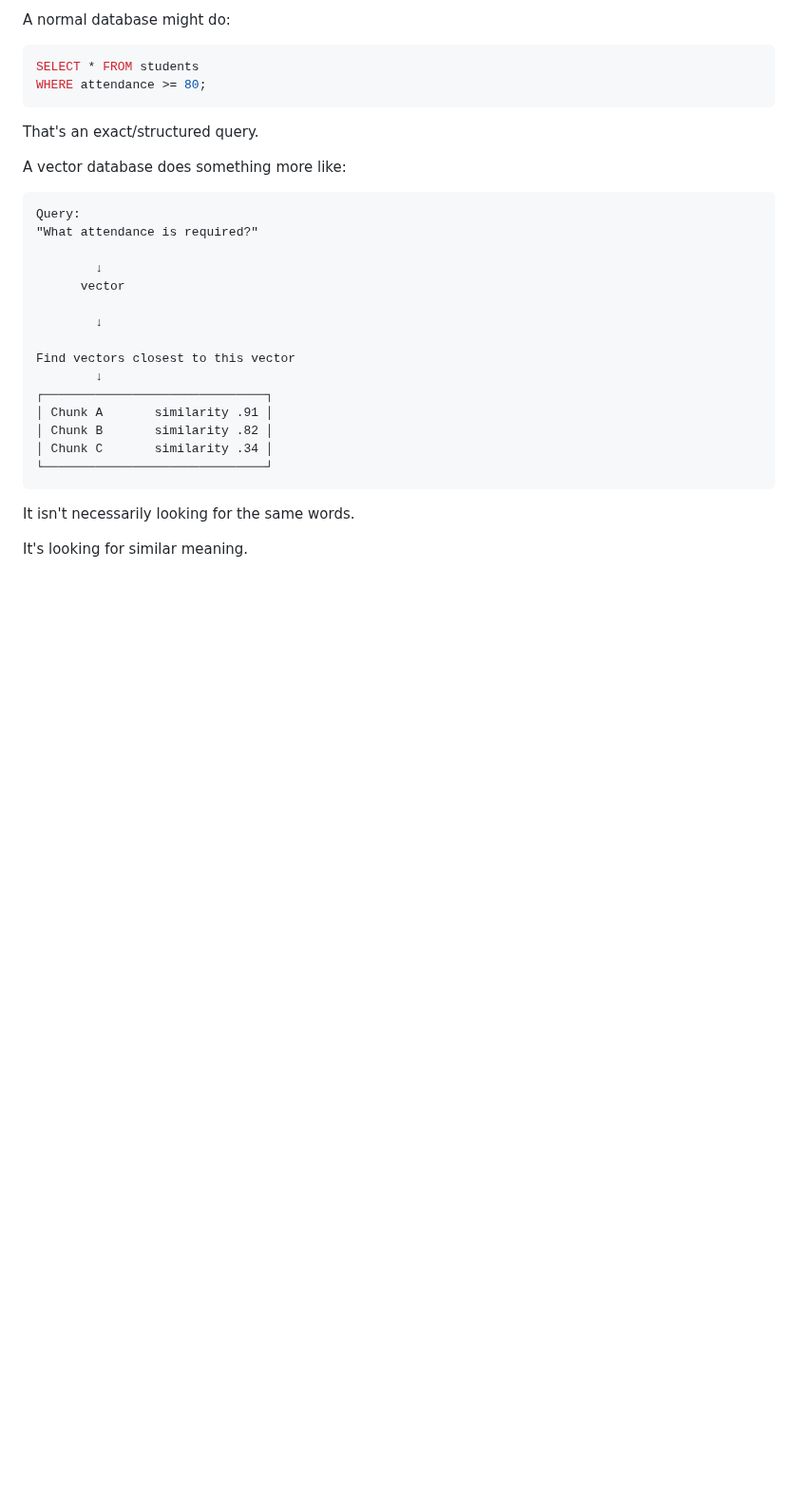
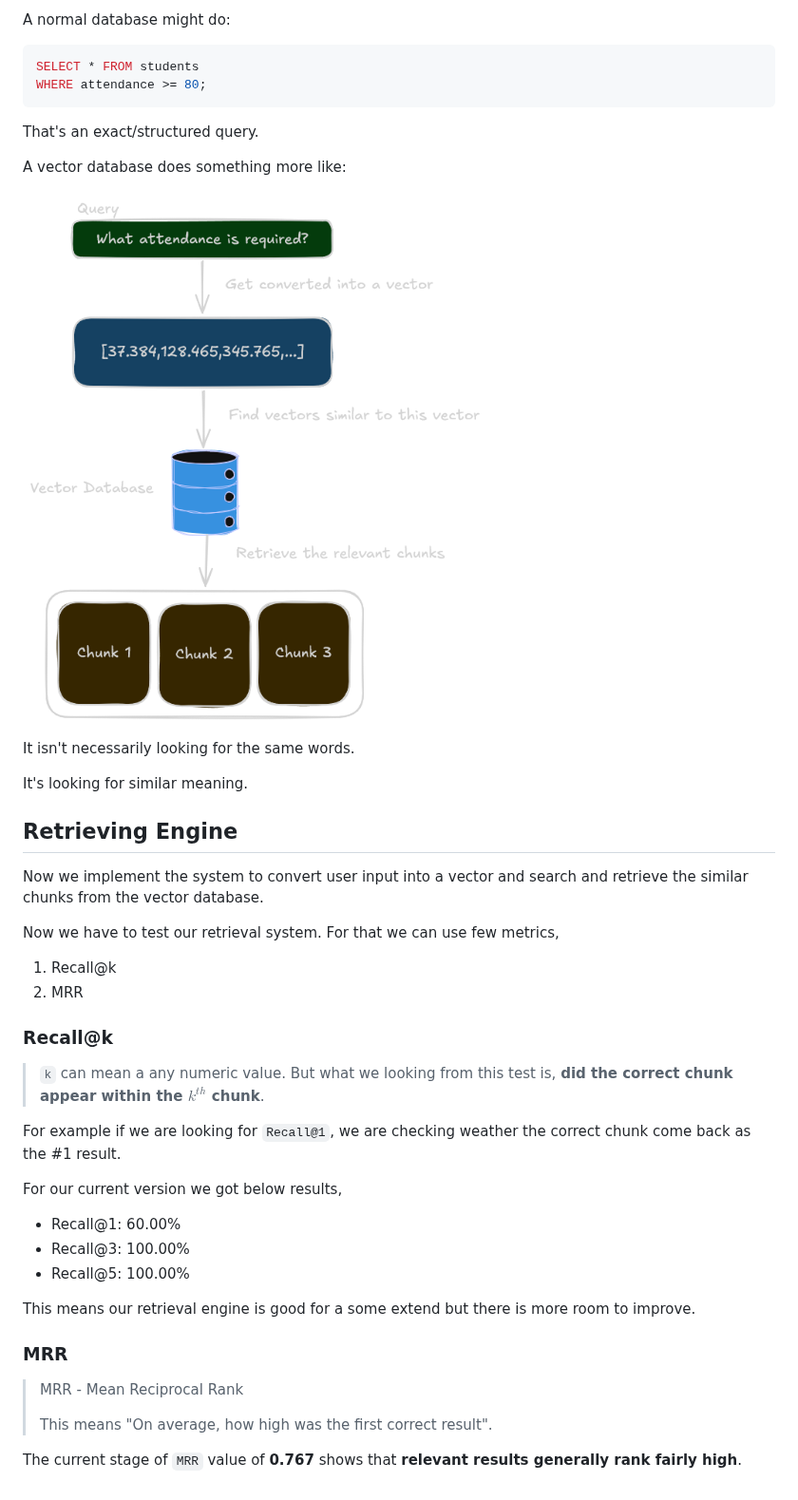
Before and after one commit to iwyl2/document-intelligence, a Markdown page: docs/logs.md, the part around the change. Shown at 95% size. Rendered like a GitHub page; pictures changed too: docs/media/image8.png (added); blank space fills up the shorter version.

Commit message:
feat: enhance logs with retrieval engine metrics and add visual representation

````diff
--- a/docs/logs.md
+++ b/docs/logs.md
@@ -125,24 +125,38 @@ That's an exact/structured query.
 
 A vector database does something more like:
 
-```txt
-Query:
-"What attendance is required?"
-
-        ↓
-      vector
-
-        ↓
-
-Find vectors closest to this vector
-        ↓
-┌──────────────────────────────┐
-│ Chunk A       similarity .91 │
-│ Chunk B       similarity .82 │
-│ Chunk C       similarity .34 │
-└──────────────────────────────┘
-```
+![](media/image8.png)
 
 It isn't necessarily looking for the same words.
 
 It's looking for similar meaning.
+
+## Retrieving Engine
+
+Now we implement the system to convert user input into a vector and search and retrieve the similar chunks from the vector database.
+
+Now we have to test our retrieval system. For that we can use few metrics,
+1. Recall@k
+2. MRR
+
+### Recall@k
+
+> `k` can mean a any numeric value. But what we looking from this test is, **did the correct chunk appear within the $k^{th}$ chunk**.
+
+For example if we are looking for `Recall@1`, we are checking weather the correct chunk come back as the #1 result.
+
+For our current version we got below results,
+
+- Recall@1: 60.00%
+- Recall@3: 100.00%
+- Recall@5: 100.00%
+
+This means our retrieval engine is good for a some extend but there is more room to improve.
+
+### MRR
+
+> MRR - Mean Reciprocal Rank
+>
+> This means "On average, how high was the first correct result".
+
+The current stage of `MRR` value of **0.767** shows that **relevant results generally rank fairly high**.
````
